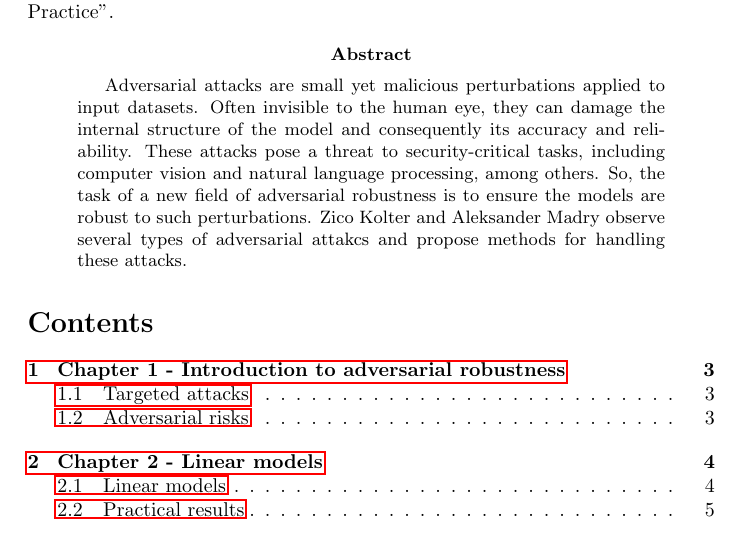
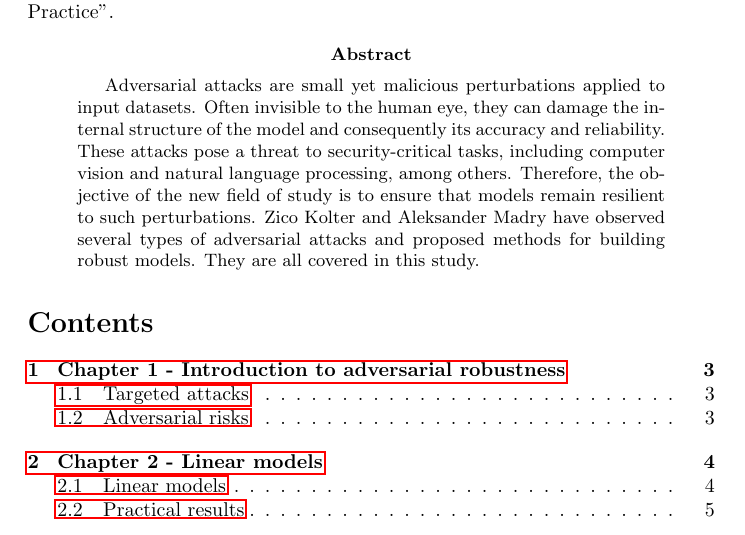
Before and after one commit to illusoryTwin/Adversarial-robustness, a LaTeX paper (reports/main_report.tex): part of page 1 of 8, cut so that both start at the same text. Compiled offline with pdfLaTeX.

Commit message:
Revisited the Abstract

```diff
--- a/reports/main_report.tex
+++ b/reports/main_report.tex
@@ -27,8 +27,8 @@ The study is based on the tutorial "Adversarial Robustness - Theory and Practice
 
   Adversarial attacks are small yet malicious perturbations applied to input datasets. Often invisible to the human eye, they can damage the internal structure of the model and
   consequently its accuracy and reliability. These attacks pose a threat to security-critical tasks, including computer vision and natural language processing, among others.
-  So, the task of a new field of adversarial robustness is to ensure the models are robust to such perturbations. Zico Kolter and Aleksander Madry observe several types of adversarial attakcs and
-  propose methods for handling these attacks.
+  Therefore, the objective of the new field of study is to ensure that models remain resilient to such perturbations.
+  Zico Kolter and Aleksander Madry have observed several types of adversarial attacks and proposed methods for building robust models. They are all covered in this study.
 
 \end{abstract}
 
```
Also changed, not shown: reports/main_report.pdf.
